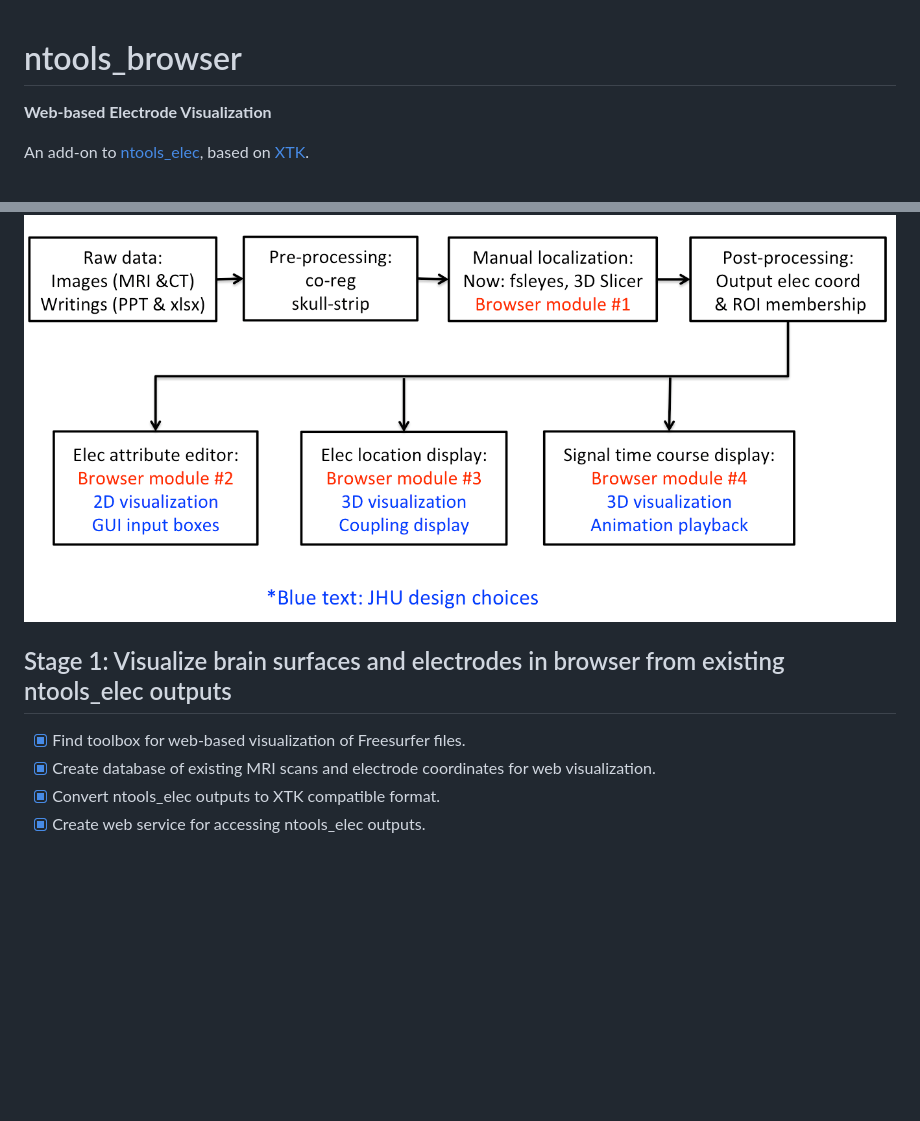
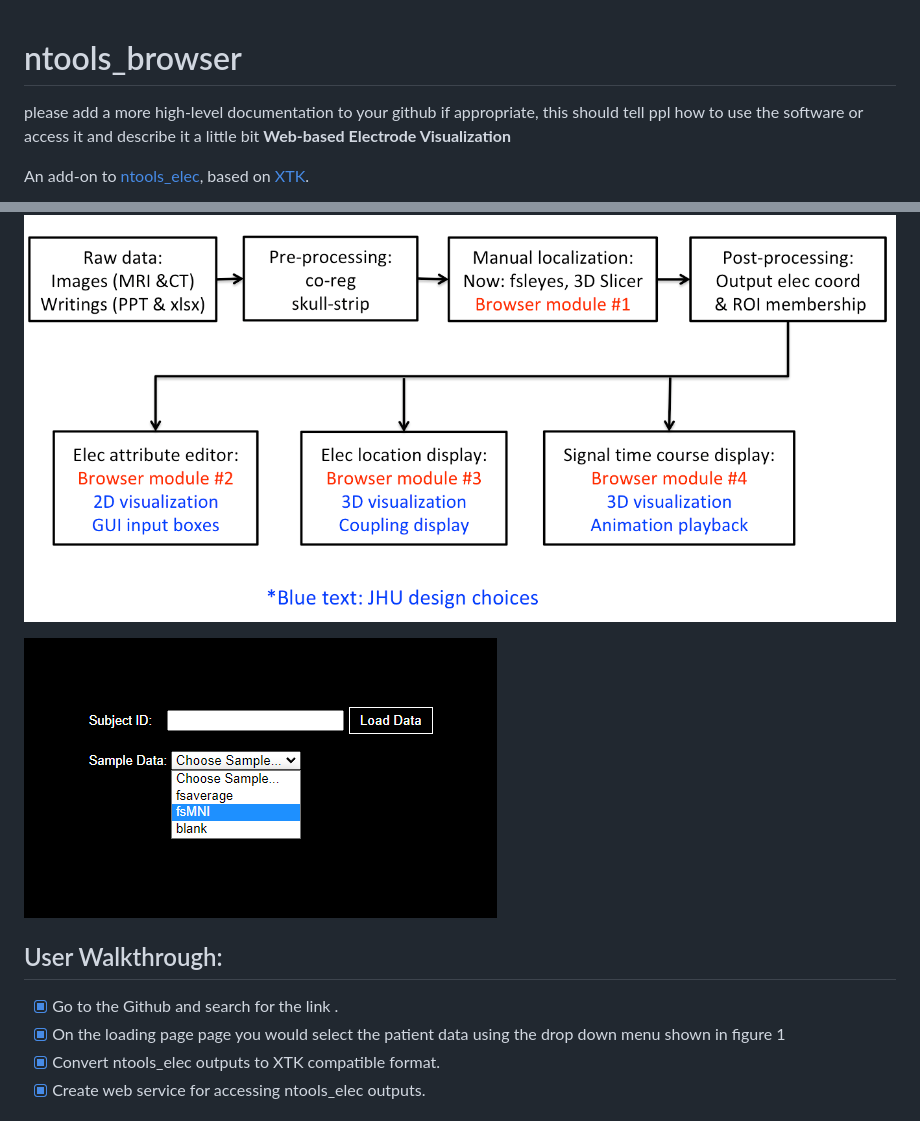
Before and after one commit to aaryaman11/ntoolsbrowser.github.io, a Markdown page: README.md, 2 parts joined by grey strips. GitHub-like rendering; pictures changed too: Docs/loading-page.png (added); blank space fills up the shorter version.

```diff
--- a/README.md
+++ b/README.md
@@ -1,5 +1,5 @@
 # ntools_browser
-
+please add a more high-level documentation to your github if appropriate, this should tell ppl how to use the software or access it and describe it a little bit
 **Web-based Electrode Visualization**
 
 An add-on to [ntools_elec](https://github.com/HughWXY/ntools_elec), based on [XTK](https://github.com/xtk/X).
@@ -10,10 +10,12 @@ An add-on to [ntools_elec](https://github.com/HughWXY/ntools_elec), based on [XT
 
 ![Stage 2 Design](Docs/roadmapstage2.png)
 
+![Figure 1](Docs/loading-page.png)
 
-## Stage 1: Visualize brain surfaces and electrodes in browser from existing ntools_elec outputs
-- [x] Find toolbox for web-based visualization of Freesurfer files.
-- [x] Create database of existing MRI scans and electrode coordinates for web visualization.
+
+## User Walkthrough:
+- [x] Go to the Github and search for the link .
+- [x] On the loading page page you would select the patient data using the drop down menu shown in figure 1
 - [x] Convert ntools_elec outputs to XTK compatible format.
 - [x] Create web service for accessing ntools_elec outputs.
 ## Stage 2: Edit and save attributes of electrodes in browser
```
Also changed, not shown: other parts of README.md (+4 -0 lines).
